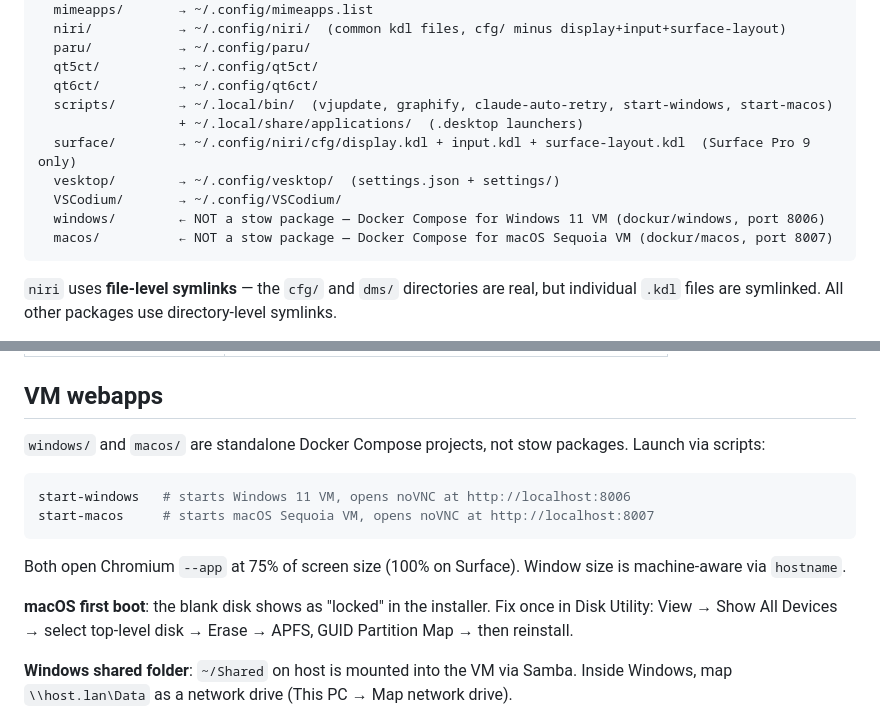
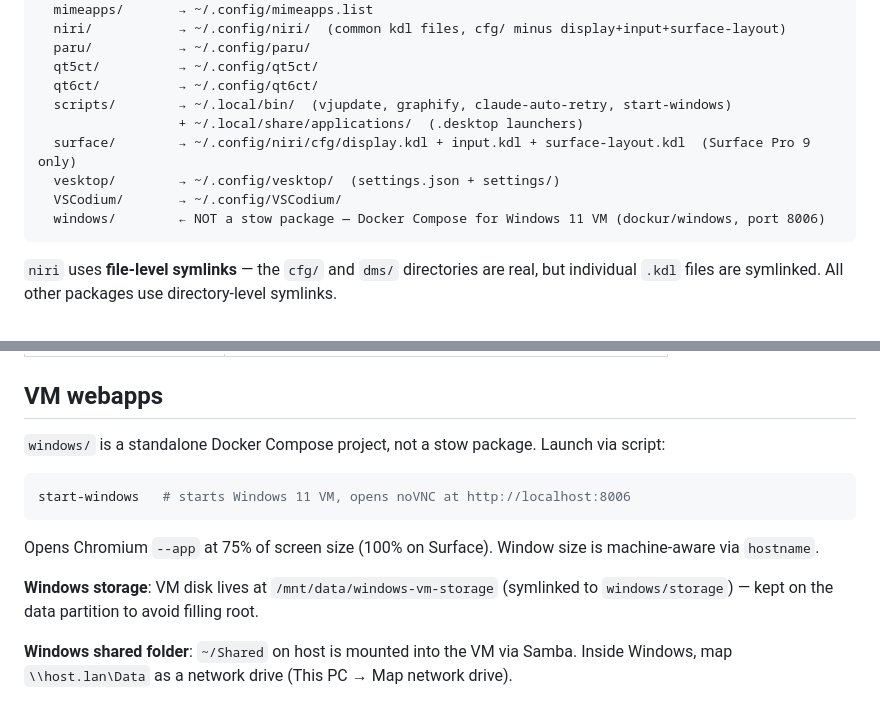
Before and after one commit to Viridjan/dots, a Markdown page: CLAUDE.md, 2 parts joined by grey strips. Drawn GitHub-style.

Commit message:
docs: remove macOS refs from CLAUDE.md, document Windows VM storage move
Update VM webapps section: macOS entries gone, note that Windows storage
lives at /mnt/data/windows-vm-storage (symlinked) to keep root partition free.

Co-Authored-By: Claude Sonnet 4.6 <noreply@anthropic.com>

````diff
--- a/CLAUDE.md
+++ b/CLAUDE.md
@@ -33,13 +33,12 @@ dots/
   paru/           → ~/.config/paru/
   qt5ct/          → ~/.config/qt5ct/
   qt6ct/          → ~/.config/qt6ct/
-  scripts/        → ~/.local/bin/  (vjupdate, graphify, claude-auto-retry, start-windows, start-macos)
+  scripts/        → ~/.local/bin/  (vjupdate, graphify, claude-auto-retry, start-windows)
                   + ~/.local/share/applications/  (.desktop launchers)
   surface/        → ~/.config/niri/cfg/display.kdl + input.kdl + surface-layout.kdl  (Surface Pro 9 only)
   vesktop/        → ~/.config/vesktop/  (settings.json + settings/)
   VSCodium/       → ~/.config/VSCodium/
   windows/        ← NOT a stow package — Docker Compose for Windows 11 VM (dockur/windows, port 8006)
-  macos/          ← NOT a stow package — Docker Compose for macOS Sequoia VM (dockur/macos, port 8007)
 ```
 
 `niri` uses **file-level symlinks** — the `cfg/` and `dms/` directories are real, but individual `.kdl` files are symlinked. All other packages use directory-level symlinks.
@@ -192,16 +191,15 @@ Package management uses flat text files (one package per line, `#` comments):
 
 ## VM webapps
 
-`windows/` and `macos/` are standalone Docker Compose projects, not stow packages. Launch via scripts:
+`windows/` is a standalone Docker Compose project, not a stow package. Launch via script:
 
 ```bash
 start-windows   # starts Windows 11 VM, opens noVNC at http://localhost:8006
-start-macos     # starts macOS Sequoia VM, opens noVNC at http://localhost:8007
 ```
 
-Both open Chromium `--app` at 75% of screen size (100% on Surface). Window size is machine-aware via `hostname`.
+Opens Chromium `--app` at 75% of screen size (100% on Surface). Window size is machine-aware via `hostname`.
 
-**macOS first boot**: the blank disk shows as "locked" in the installer. Fix once in Disk Utility: View → Show All Devices → select top-level disk → Erase → APFS, GUID Partition Map → then reinstall.
+**Windows storage**: VM disk lives at `/mnt/data/windows-vm-storage` (symlinked to `windows/storage`) — kept on the data partition to avoid filling root.
 
 **Windows shared folder**: `~/Shared` on host is mounted into the VM via Samba. Inside Windows, map `\\host.lan\Data` as a network drive (This PC → Map network drive).
 
````
Also changed, not shown: other parts of CLAUDE.md (+1 -1 lines).
